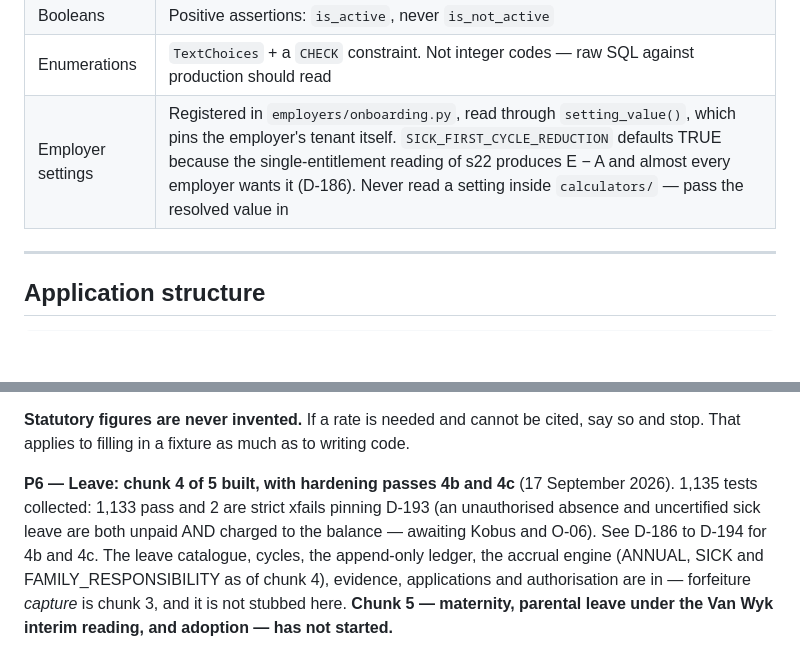
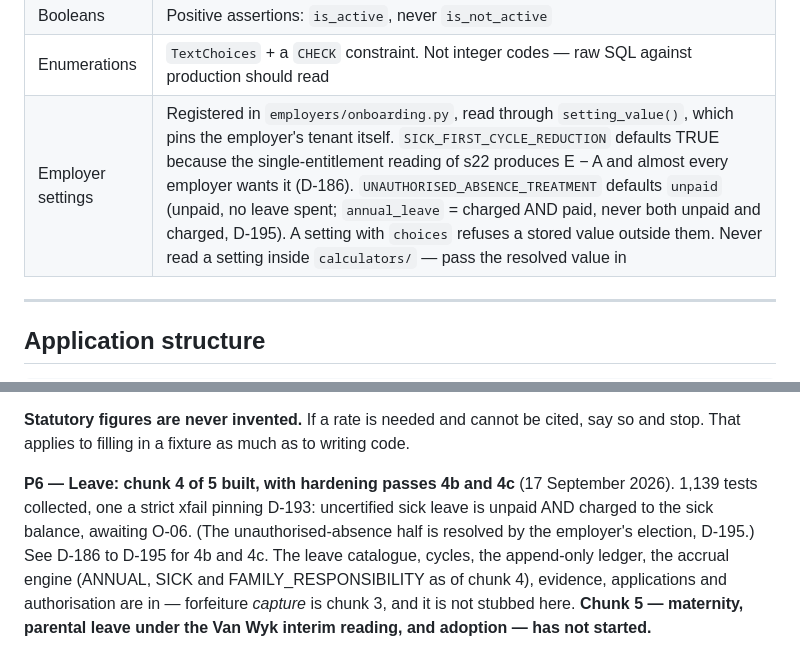
Before and after one commit to Kobusprimaxsa/LabourMax-HR, a Markdown page: CLAUDE.md, 2 parts joined by grey strips. GitHub-like rendering; blank space fills up the shorter version.

```diff
--- a/CLAUDE.md
+++ b/CLAUDE.md
@@ -379,7 +379,7 @@ falling back to superseded rates.
 | Encrypted fields | ID numbers and bank account numbers, with `_last4` in a separate plain column. Needs `FIELD_ENCRYPTION_KEY` — without it every write refuses (D-77), and `manage.py check` says so in one line (D-94) |
 | Booleans | Positive assertions: `is_active`, never `is_not_active` |
 | Enumerations | `TextChoices` + a `CHECK` constraint. Not integer codes — raw SQL against production should read |
-| Employer settings | Registered in `employers/onboarding.py`, read through `setting_value()`, which pins the employer's tenant itself. `SICK_FIRST_CYCLE_REDUCTION` defaults TRUE because the single-entitlement reading of s22 produces E − A and almost every employer wants it (D-186). Never read a setting inside `calculators/` — pass the resolved value in |
+| Employer settings | Registered in `employers/onboarding.py`, read through `setting_value()`, which pins the employer's tenant itself. `SICK_FIRST_CYCLE_REDUCTION` defaults TRUE because the single-entitlement reading of s22 produces E − A and almost every employer wants it (D-186). `UNAUTHORISED_ABSENCE_TREATMENT` defaults `unpaid` (unpaid, no leave spent; `annual_leave` = charged AND paid, never both unpaid and charged, D-195). A setting with `choices` refuses a stored value outside them. Never read a setting inside `calculators/` — pass the resolved value in |
 
 ---
 
@@ -1009,9 +1009,9 @@ gateway), so starting it means stopping to ask.
 stop. That applies to filling in a fixture as much as to writing code.
 
 **P6 — Leave: chunk 4 of 5 built, with hardening passes 4b and 4c** (17 September 2026).
-1,135 tests collected: 1,133 pass and 2 are strict xfails pinning D-193 (an unauthorised
-absence and uncertified sick leave are both unpaid AND charged to the balance — awaiting
-Kobus and O-06). See D-186 to D-194 for 4b and 4c. The leave
+1,139 tests collected, one a strict xfail pinning D-193: uncertified sick leave is unpaid AND
+charged to the sick balance, awaiting O-06. (The unauthorised-absence half is resolved by
+the employer's election, D-195.) See D-186 to D-195 for 4b and 4c. The leave
 catalogue, cycles, the append-only ledger, the accrual engine (ANNUAL, SICK and
 FAMILY_RESPONSIBILITY as of chunk 4), evidence, applications and authorisation are in —
 forfeiture *capture* is chunk 3, and it is not stubbed here. **Chunk 5 — maternity,
```
Also changed, not shown: docs/PHASES.md (+7 -5 lines).
